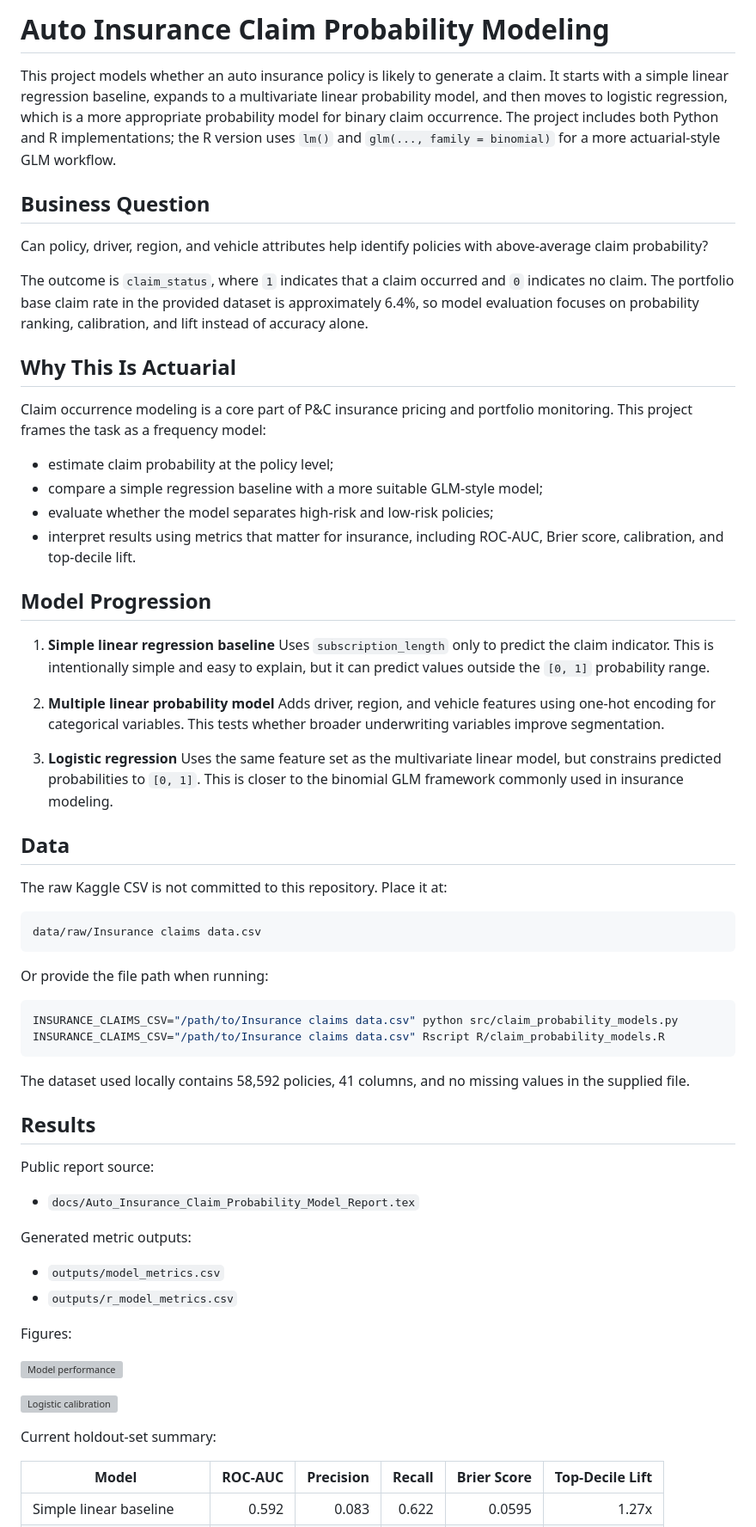
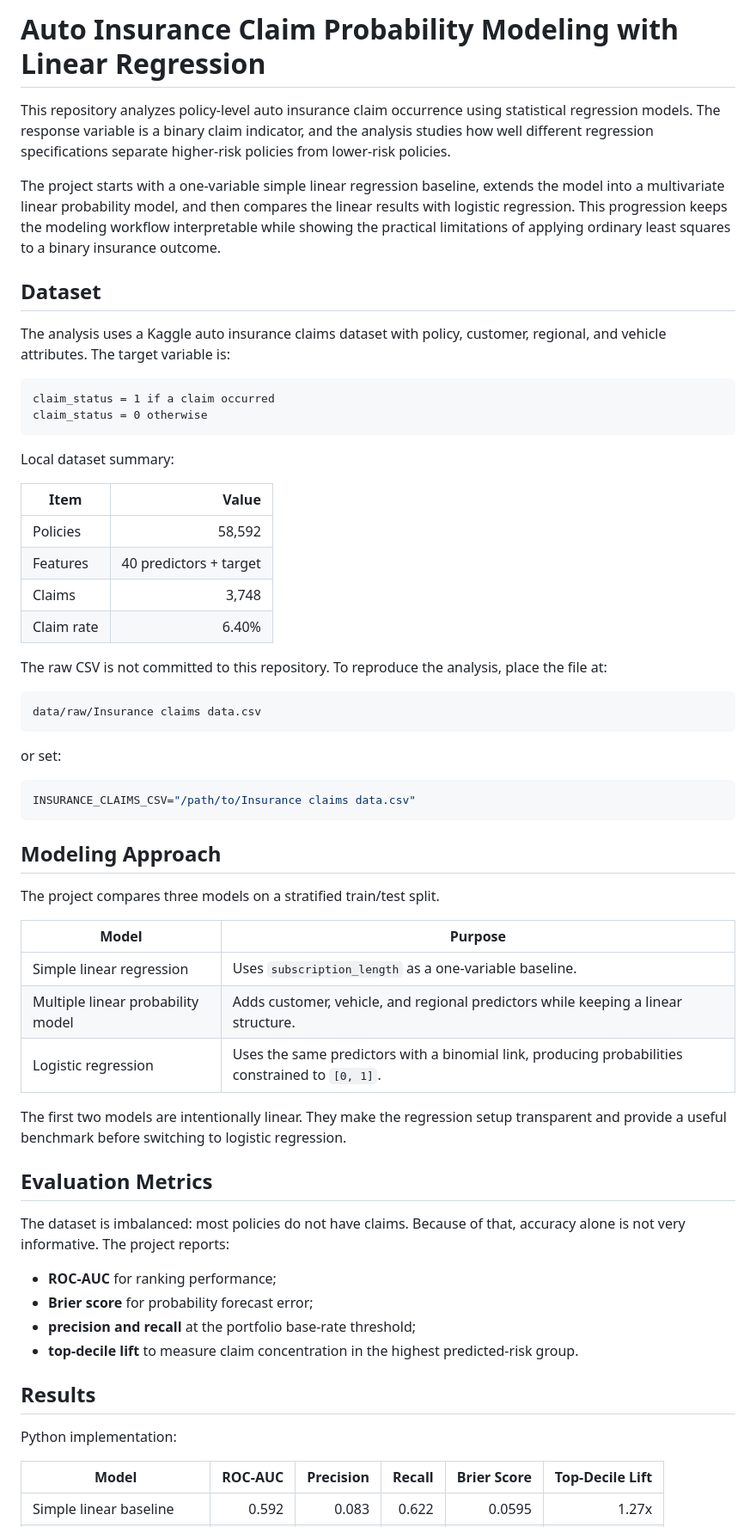
Before and after one commit to xg-bill-wang/auto-claim-probability-model, a Markdown page: README.md, the part around one of its changes. Shown at 86% size. Drawn GitHub-style; grey boxes are pictures that could not be loaded.

Commit message:
Refine README for public project audience

````diff
--- a/README.md
+++ b/README.md
@@ -1,68 +1,63 @@
-# Auto Insurance Claim Probability Modeling
+# Auto Insurance Claim Probability Modeling with Linear Regression
 
-This project models whether an auto insurance policy is likely to generate a claim. It starts with a simple linear regression baseline, expands to a multivariate linear probability model, and then moves to logistic regression, which is a more appropriate probability model for binary claim occurrence. The project includes both Python and R implementations; the R version uses `lm()` and `glm(..., family = binomial)` for a more actuarial-style GLM workflow.
+This repository analyzes policy-level auto insurance claim occurrence using statistical regression models. The response variable is a binary claim indicator, and the analysis studies how well different regression specifications separate higher-risk policies from lower-risk policies.
 
-## Business Question
+The project starts with a one-variable simple linear regression baseline, extends the model into a multivariate linear probability model, and then compares the linear results with logistic regression. This progression keeps the modeling workflow interpretable while showing the practical limitations of applying ordinary least squares to a binary insurance outcome.
 
-Can policy, driver, region, and vehicle attributes help identify policies with above-average claim probability?
+## Dataset
 
-The outcome is `claim_status`, where `1` indicates that a claim occurred and `0` indicates no claim. The portfolio base claim rate in the provided dataset is approximately 6.4%, so model evaluation focuses on probability ranking, calibration, and lift instead of accuracy alone.
+The analysis uses a Kaggle auto insurance claims dataset with policy, customer, regional, and vehicle attributes. The target variable is:
 
-## Why This Is Actuarial
+```text
+claim_status = 1 if a claim occurred
+claim_status = 0 otherwise
+```
 
-Claim occurrence modeling is a core part of P&C insurance pricing and portfolio monitoring. This project frames the task as a frequency model:
+Local dataset summary:
 
-- estimate claim probability at the policy level;
-- compare a simple regression baseline with a more suitable GLM-style model;
-- evaluate whether the model separates high-risk and low-risk policies;
-- interpret results using metrics that matter for insurance, including ROC-AUC, Brier score, calibration, and top-decile lift.
+| Item | Value |
+|---|---:|
+| Policies | 58,592 |
+| Features | 40 predictors + target |
+| Claims | 3,748 |
+| Claim rate | 6.40% |
 
-## Model Progression
-
-1. **Simple linear regression baseline**
-   Uses `subscription_length` only to predict the claim indicator. This is intentionally simple and easy to explain, but it can predict values outside the `[0, 1]` probability range.
-
-2. **Multiple linear probability model**
-   Adds driver, region, and vehicle features using one-hot encoding for categorical variables. This tests whether broader underwriting variables improve segmentation.
-
-3. **Logistic regression**
-   Uses the same feature set as the multivariate linear model, but constrains predicted probabilities to `[0, 1]`. This is closer to the binomial GLM framework commonly used in insurance modeling.
-
-## Data
-
-The raw Kaggle CSV is not committed to this repository. Place it at:
+The raw CSV is not committed to this repository. To reproduce the analysis, place the file at:
 
 ```text
 data/raw/Insurance claims data.csv
 ```
 
-Or provide the file path when running:
+or set:
 
 ```bash
-INSURANCE_CLAIMS_CSV="/path/to/Insurance claims data.csv" python src/claim_probability_models.py
-INSURANCE_CLAIMS_CSV="/path/to/Insurance claims data.csv" Rscript R/claim_probability_models.R
+INSURANCE_CLAIMS_CSV="/path/to/Insurance claims data.csv"
 ```
 
-The dataset used locally contains 58,592 policies, 41 columns, and no missing values in the supplied file.
+## Modeling Approach
+
+The project compares three models on a stratified train/test split.
+
+| Model | Purpose |
+|---|---|
+| Simple linear regression | Uses `subscription_length` as a one-variable baseline. |
+| Multiple linear probability model | Adds customer, vehicle, and regional predictors while keeping a linear structure. |
+| Logistic regression | Uses the same predictors with a binomial link, producing probabilities constrained to `[0, 1]`. |
+
+The first two models are intentionally linear. They make the regression setup transparent and provide a useful benchmark before switching to logistic regression.
+
+## Evaluation Metrics
+
+The dataset is imbalanced: most policies do not have claims. Because of that, accuracy alone is not very informative. The project reports:
+
+- **ROC-AUC** for ranking performance;
+- **Brier score** for probability forecast error;
+- **precision and recall** at the portfolio base-rate threshold;
+- **top-decile lift** to measure claim concentration in the highest predicted-risk group.
 
 ## Results
 
-Public report source:
-
-- `docs/Auto_Insurance_Claim_Probability_Model_Report.tex`
-
-Generated metric outputs:
-
-- `outputs/model_metrics.csv`
-- `outputs/r_model_metrics.csv`
-
-Figures:
-
-![Model performance](figures/model_performance.svg)
-
-![Logistic calibration](figures/logistic_calibration.svg)
-
-Current holdout-set summary:
+Python implementation:
 
 | Model | ROC-AUC | Precision | Recall | Brier Score | Top-Decile Lift |
 |---|---:|---:|---:|---:|---:|
````
Also changed, not shown: other parts of README.md (+38 -26 lines).
